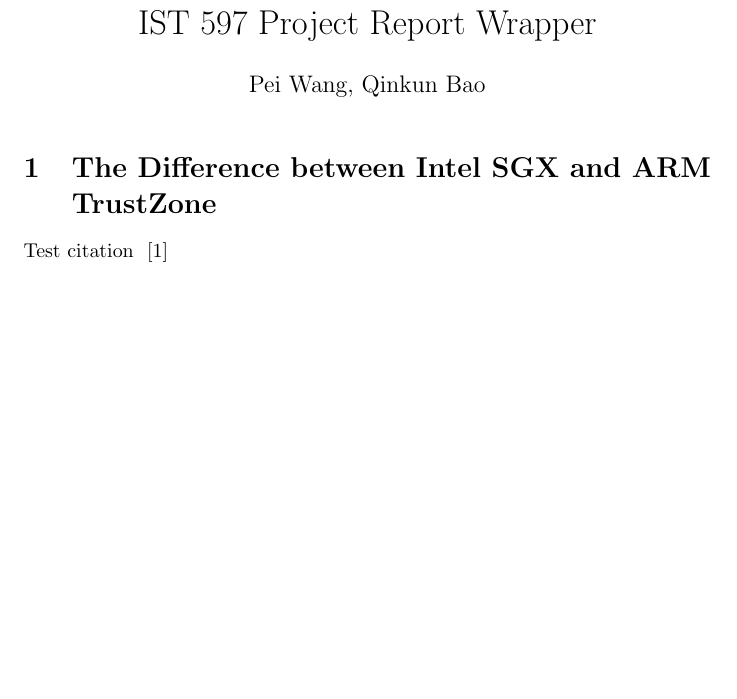
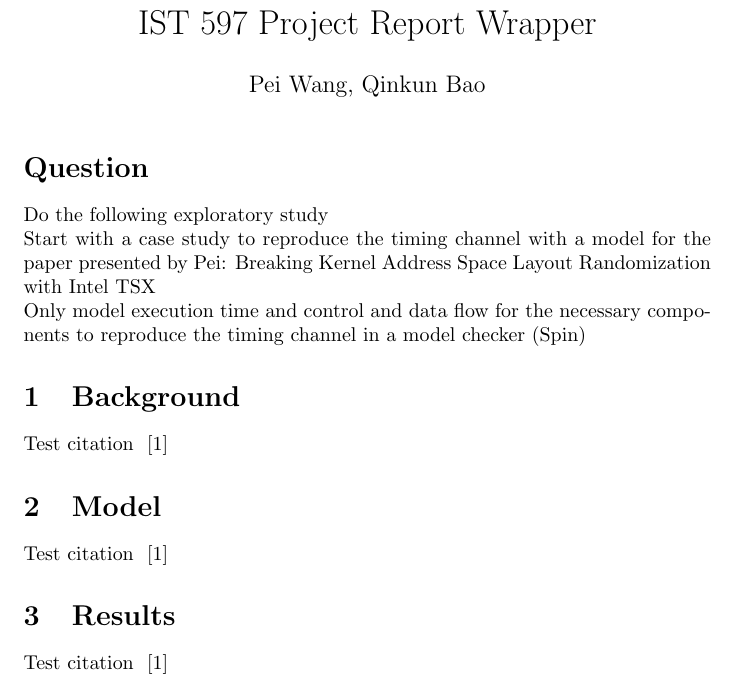
Before and after one commit to callmeshabi/sidechecker, a LaTeX document (report/main.tex, which reads report/difference.tex, report/model.tex, report/results.tex): part of the page, cut so that both start at the same text, the shorter picture padded with empty space. Compiled offline with pdfLaTeX.

Commit message:
add some sections

```diff
--- a/report/difference.tex
+++ b/report/difference.tex
@@ -1,2 +1,2 @@
-\section{The Difference between Intel SGX and ARM TrustZone}\label{sec:difference}
+\section{Background}\label{sec:difference}
 Test citation ~\cite{rojas2004tutorial}
--- a/report/main.tex
+++ b/report/main.tex
@@ -12,9 +12,16 @@
 
 \maketitle
 
+\section*{Question}
+Do the following exploratory study\\
+Start with a case study to reproduce the timing channel with a model for the paper presented by Pei: Breaking Kernel Address Space Layout Randomization with Intel TSX\\
+Only model execution time and control and data flow for the necessary components to reproduce the timing channel in a model checker (Spin)
+
 \input{difference}
 
+\input{model}
 
+\input{results}
 
 
 
--- /dev/null
+++ b/report/model.tex
@@ -0,0 +1,2 @@
+\section{Model}\label{sec:model}
+Test citation ~\cite{rojas2004tutorial}
--- /dev/null
+++ b/report/results.tex
@@ -0,0 +1,2 @@
+\section{Results}\label{sec:results}
+Test citation ~\cite{rojas2004tutorial}
```
Also changed, not shown: report/main.bbl, report/main.pdf, report/makefile, 4 other files.
